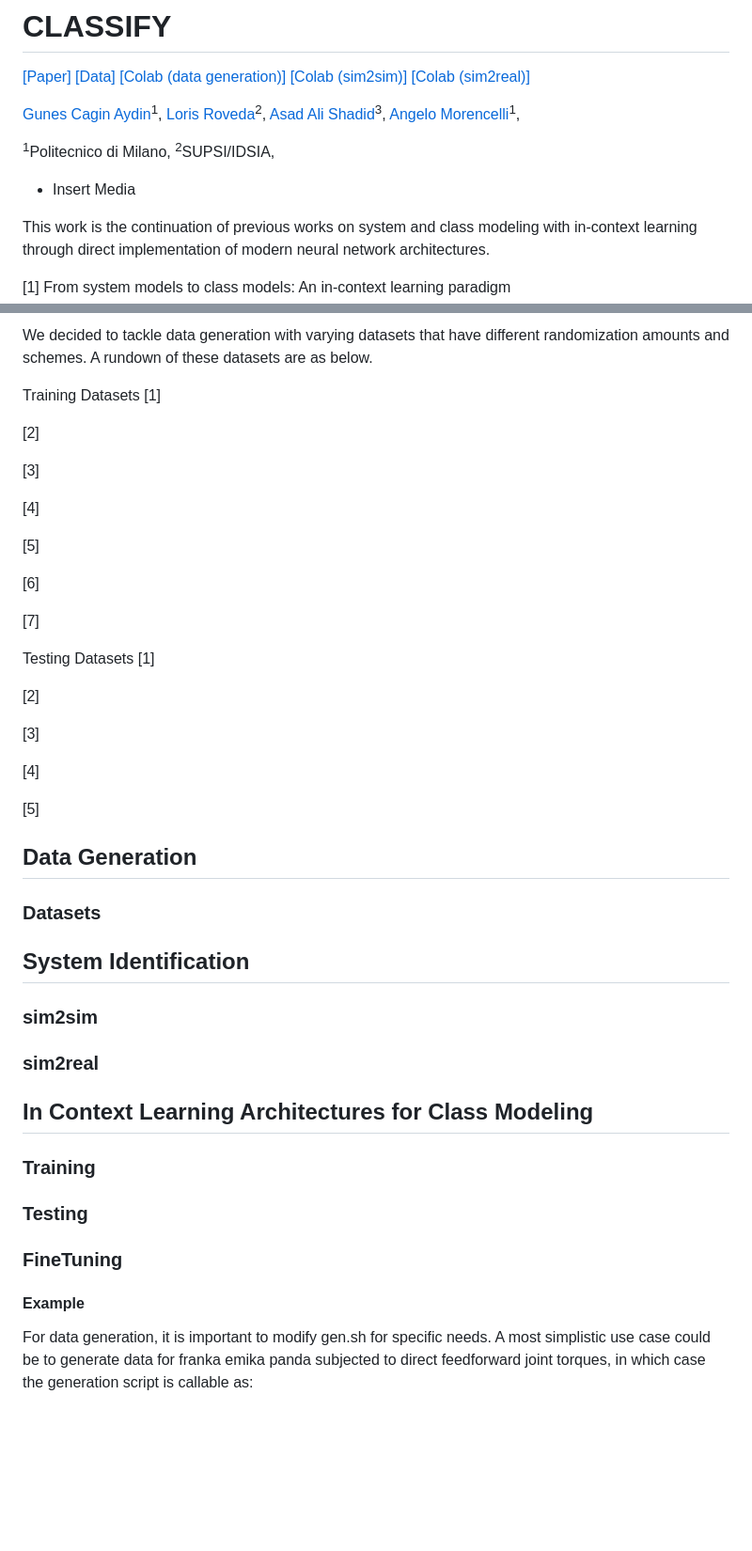
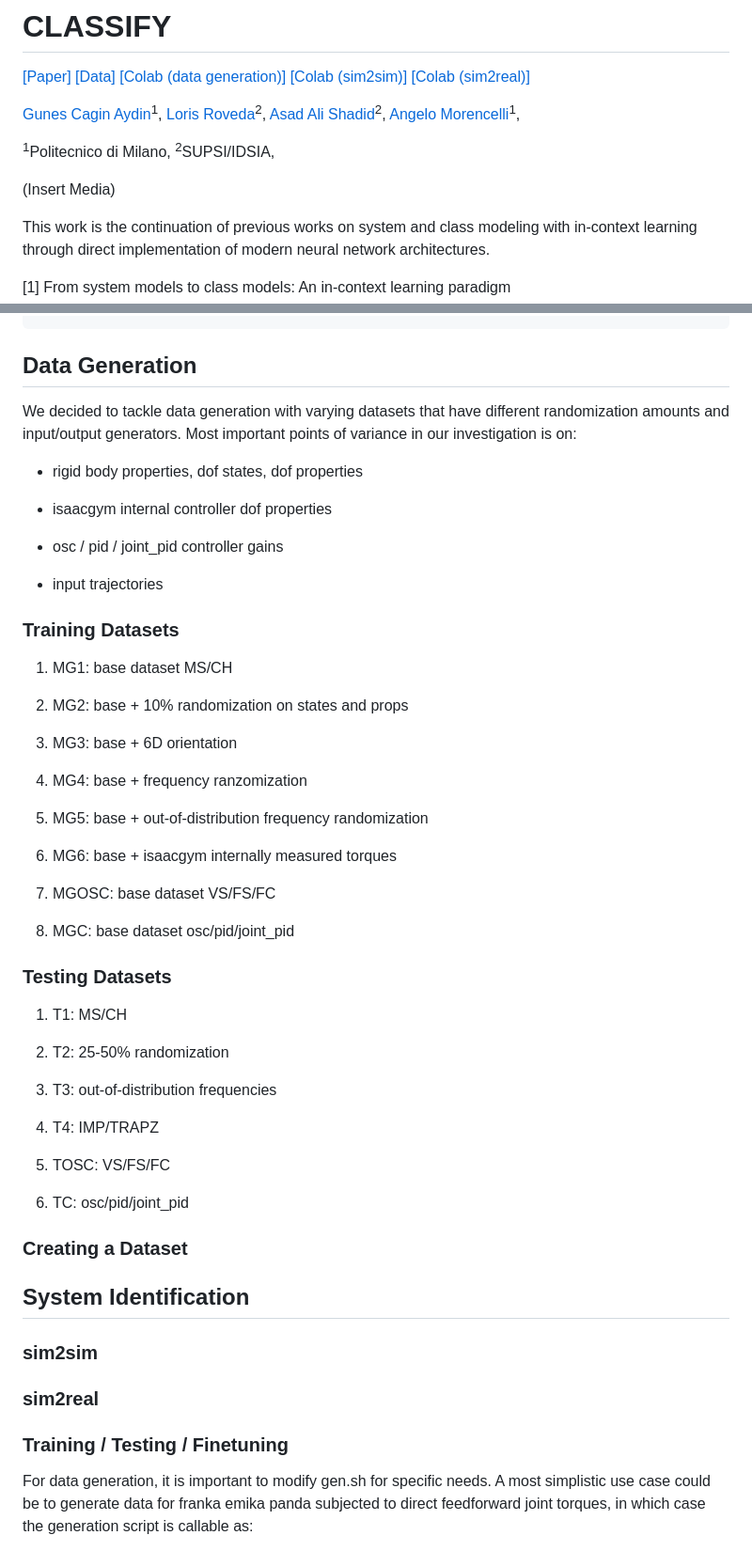
Before and after one commit to GunesCaginAydin/dynamical-metalearning, a Markdown page: README.md, 2 parts joined by grey strips. Shown: that part at 94% size. Rendered like a GitHub page; blank space fills up the shorter version.

````diff
--- a/README.md
+++ b/README.md
@@ -8,13 +8,13 @@
 
 [Gunes Cagin Aydin](https://github.com/Gunesnes)<sup>1</sup>,
 [Loris Roveda](https://www.supsi.ch/loris-roveda)<sup>2</sup>,
-[Asad Ali Shadid](https://www.supsi.ch/en/asad-ali-shahid)<sup>3</sup>,
+[Asad Ali Shadid](https://www.supsi.ch/en/asad-ali-shahid)<sup>2</sup>,
 [Angelo Morencelli](https://www.supsi.ch/en/angelo-moroncelli-)<sup>1</sup>,
 
 <sup>1</sup>Politecnico di Milano,
 <sup>2</sup>SUPSI/IDSIA,
 
-* Insert Media
+(Insert Media)
 
 This work is the continuation of previous works on system and class modeling with in-context learning through direct implementation of modern neural network architectures.
 
@@ -122,36 +116,48 @@ performs training, finetuning and testing of the data.
 ```
-We decided to tackle data generation with varying datasets that have different randomization amounts and schemes. A rundown of these datasets are as below.
-
-Training Datasets
-[1]
-
-[2]
-
-[3]
-
-[4]
-
-[5]
-
-[6]
-
-[7]
-
-Testing Datasets
-[1]
-
-[2]
-
-[3]
-
-[4]
-
-[5]
-
 
 ## Data Generation
 
-### Datasets
+We decided to tackle data generation with varying datasets that have different randomization amounts and input/output generators. Most important points of variance in our investigation is on:
+
+* rigid body properties, dof states, dof properties
+
+* isaacgym internal controller dof properties
+
+* osc / pid / joint_pid controller gains
+
+* input trajectories
+
+### Training Datasets
+1) MG1: base dataset MS/CH
+
+2) MG2: base + 10% randomization on states and props
+
+3) MG3: base + 6D orientation
+
+4) MG4: base + frequency ranzomization
+
+5) MG5: base + out-of-distribution frequency randomization
+
+6) MG6: base + isaacgym internally measured torques
+
+7) MGOSC: base dataset VS/FS/FC
+
+8) MGC: base dataset osc/pid/joint_pid
+
+### Testing Datasets
+1) T1: MS/CH
+
+2) T2: 25-50% randomization
+
+3) T3: out-of-distribution frequencies
+
+4) T4: IMP/TRAPZ
+
+5) TOSC: VS/FS/FC
+
+6) TC: osc/pid/joint_pid
+
+### Creating a Dataset
 
 ## System Identification
 
@@ -159,15 +165,7 @@ Testing Datasets
 
 ### sim2real
 
-## In Context Learning Architectures for Class Modeling
-
-### Training
-
-### Testing
-
-### FineTuning
-
-#### Example
+### Training / Testing / Finetuning
 
 For data generation, it is important to modify gen.sh for specific needs. A most simplistic use case could be to generate data for franka emika panda
 subjected to direct feedforward joint torques, in which case the generation script is callable as:
````
Also changed, not shown: other parts of README.md (+63 -45 lines).
